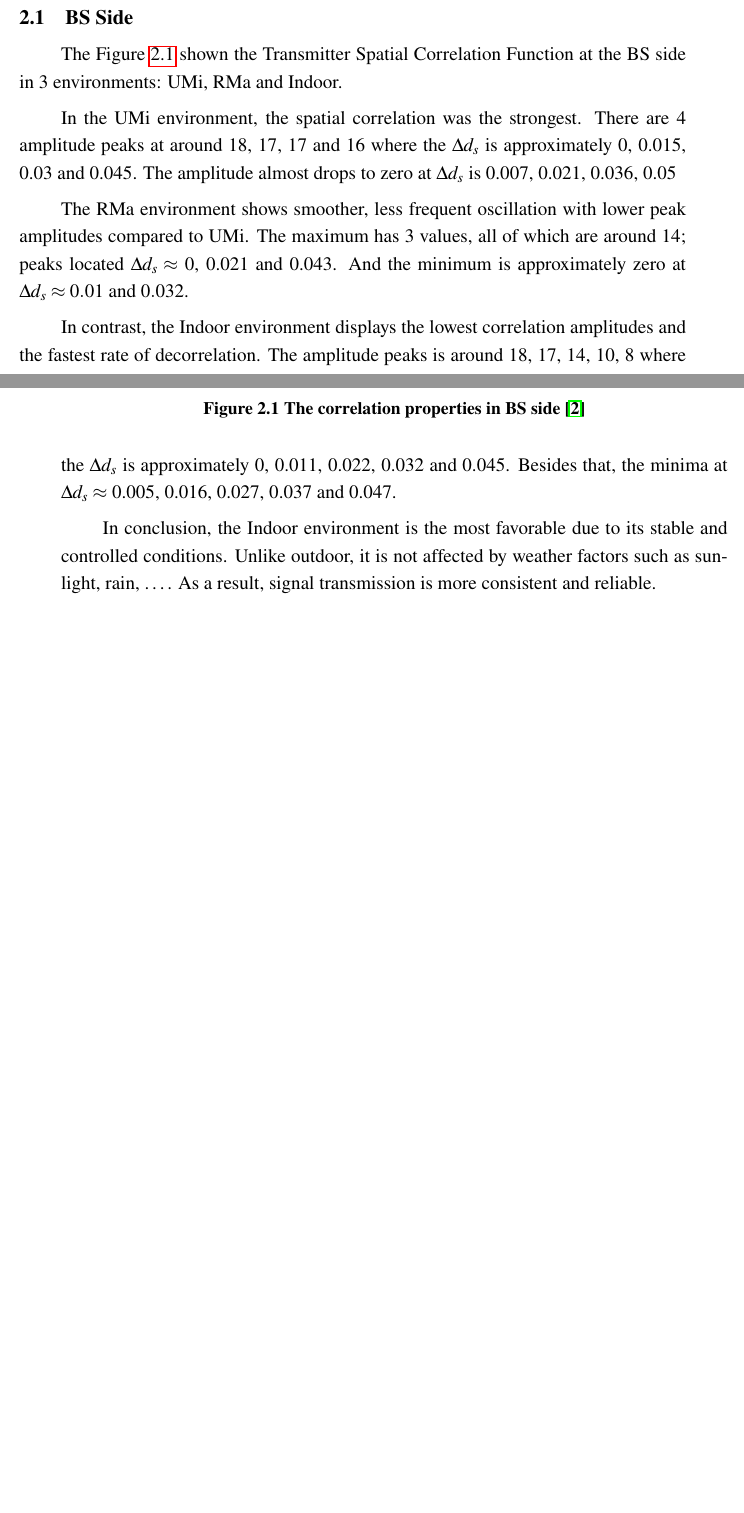
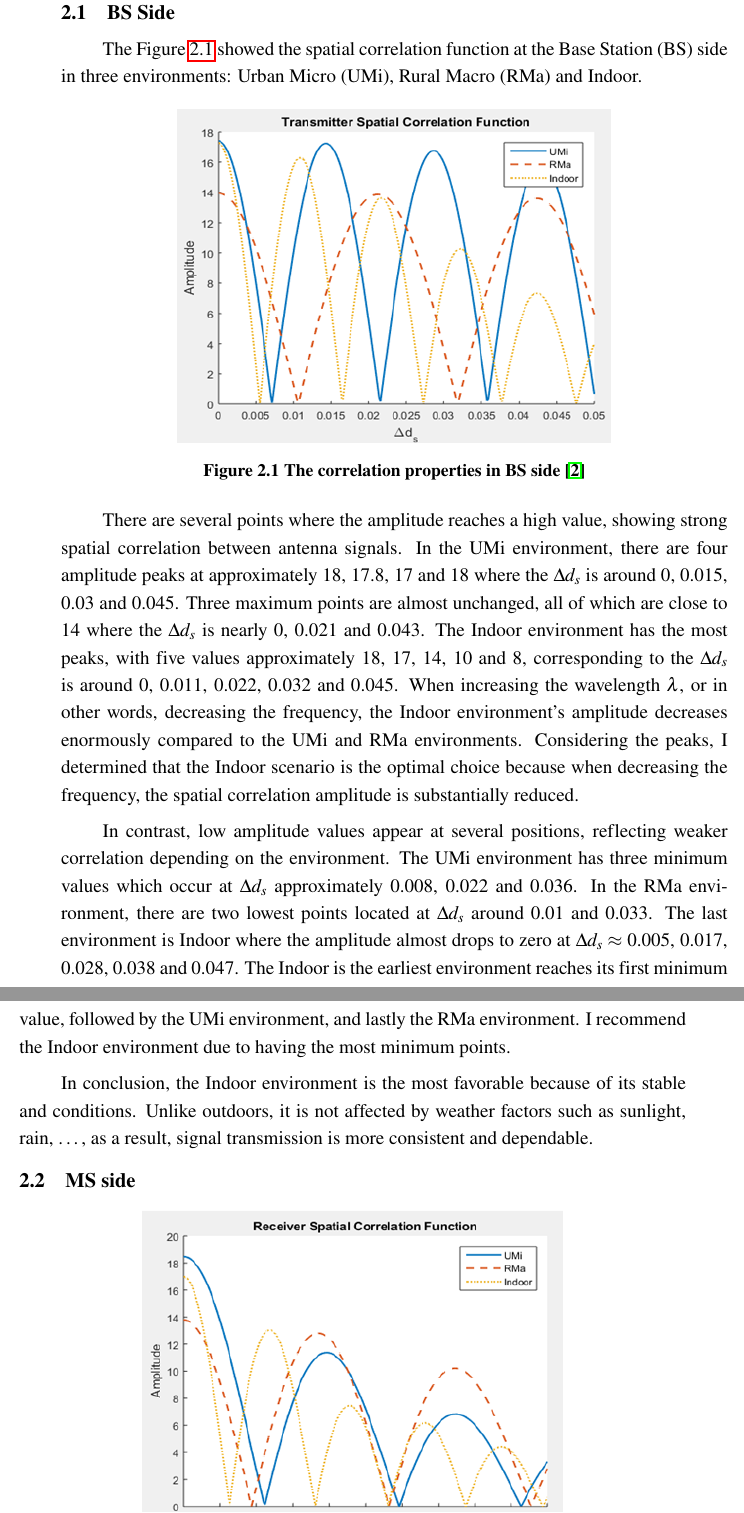
Before and after one commit to TVTIT/ET2022_FinalExam, a LaTeX document (main.tex): two parts of pages 10 and 11 of 13 before the commit and two parts of pages 11 and 12 of 14 after it, joined at a grey line, cut so that both start at the same text, the shorter picture padded with empty space. Compiled offline with pdfLaTeX.

Commit message:
thêm phần BS side

```diff
--- a/main.tex
+++ b/main.tex
@@ -171,20 +173,21 @@ The cross spatial correlation function at the receiver when $\Delta t = \Delta f
 \subsection{BS Side}
 %\subsubsection{Definition}
 
+%Sửa lại theo cô chữa lưu ở laptop
+The Figure \ref{figure2} showed the spatial correlation function at the Base Station (BS) side in three environments: Urban Micro (UMi), Rural Macro (RMa) and Indoor.
+
 \begin{figure}[!ht]
     \centering
-    \includegraphics[height=10cm]{Images/figrue2.png}
+    \includegraphics[height=8cm]{Images/figure2.png}
     \caption[The correlation properties in BS side~\cite{final_exam}]{\bfseries \fontsize{12pt}{0pt}\selectfont The correlation properties in BS side~\cite{final_exam}}
     \label{figure2}
 \end{figure}
 
-%Sửa lại theo cô chữa lưu ở laptop
-The Figure \ref{figure2} shown the Transmitter Spatial Correlation Function at the BS side in 3 environments: UMi, RMa and Indoor.
+There are several points where the amplitude reaches a high value, showing strong spatial correlation between antenna signals. In the UMi environment, there are four amplitude peaks at approximately 18, 17.8, 17 and 18 where the $\Delta d_s$ is around 0, 0.015, 0.03 and 0.045. Three maximum points are almost unchanged, all of which are close to 14 where the $\Delta d_s$ is nearly 0, 0.021 and 0.043. The Indoor environment has the most peaks, with five values approximately 18, 17, 14, 10 and 8, corresponding to the $\Delta d_s$ is around 0, 0.011, 0.022, 0.032 and 0.045. When increasing the wavelength $\lambda$, or in other words, decreasing the frequency, the Indoor environment’s amplitude decreases enormously compared to the UMi and RMa environments. Considering the peaks, I determined that the Indoor scenario is the optimal choice because when decreasing the frequency, the spatial correlation amplitude is substantially reduced.
 
-In the UMi environment, the spatial correlation was the strongest. There are 4 amplitude peaks at around 18, 17, 17 and 16 where the $\Delta d_s$ is approximately 0, 0.015, 0.03 and 0.045. The amplitude almost drops to zero at $\Delta d_s$ is 0.007, 0.021, 0.036, 0.05
+In contrast, low amplitude values appear at several positions, reflecting weaker correlation depending on the environment. The UMi environment has three minimum values which occur at $\Delta d_s$ approximately 0.008, 0.022 and 0.036. In the RMa environment, there are two lowest points located at $\Delta d_s$ around 0.01 and 0.033. The last environment is Indoor where the amplitude almost drops to zero at $\Delta d_s \approx$ 0.005, 0.017, 0.028, 0.038 and 0.047. The Indoor is the earliest environment reaches its first minimum value, followed by the UMi environment, and lastly the RMa environment. I recommend the Indoor environment due to having the most minimum points.
 
-The RMa environment shows smoother, less frequent oscillation with lower peak amplitudes compared to UMi. The maximum has 3 values, all of which are around 14; peaks located $\Delta d_s \approx$ 0, 0.021 and 0.043. And the minimum is approximately zero at $\Delta d_s \approx 0.01$ and $0.032$.
+In conclusion, the Indoor environment is the most favorable because of its stable and conditions. Unlike outdoors, it is not affected by weather factors such as sunlight, rain, \dots, as a result, signal transmission is more consistent and dependable.
 
-In contrast, the Indoor environment displays the lowest correlation amplitudes and the fastest rate of decorrelation. The amplitude peaks is around 18, 17, 14, 10, 8 where the $\Delta d_s$ is approximately 0, 0.011, 0.022, 0.032 and 0.045. Besides that, the minima at $\Delta d_s \approx$ 0.005, 0.016, 0.027, 0.037 and 0.047.
+\subsection{MS side}
 
-In conclusion, the Indoor environment is the most favorable due to its stable and controlled conditions. Unlike outdoor, it is not affected by weather factors such as sunlight, rain, \dots. As a result, signal transmission is more consistent and reliable.
@@ -191,3 +198,5 @@ In conclusion, the Indoor environment is the most favorable due to its stable an
+    \label{figure3}
+\end{figure}
 
 \clearpage
 
```
Also changed, not shown: MyRef.bib (+2 -1 lines), Images/figure2.png (renamed from Images/figrue2.png), main.tex (6 more changed lines).
